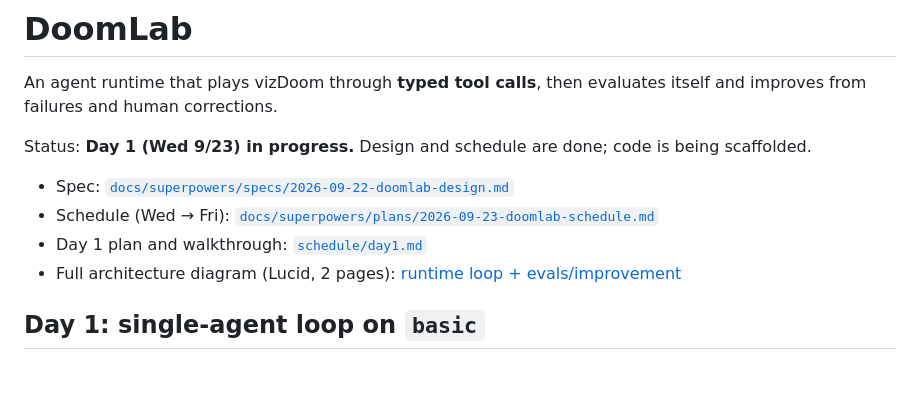
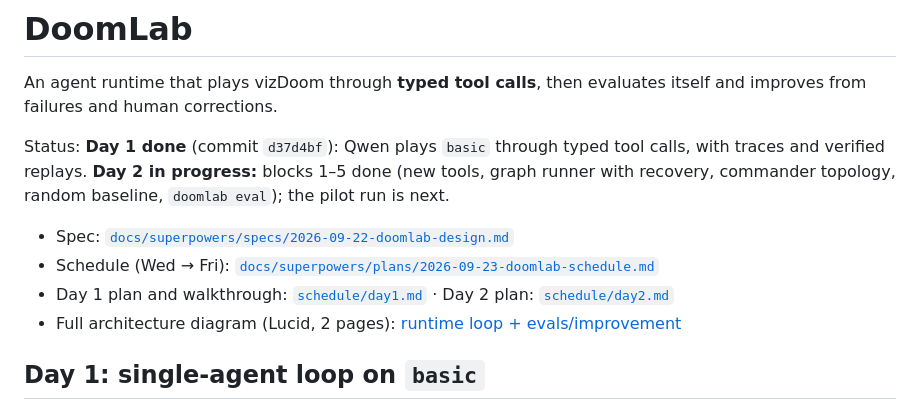
Before and after one commit to Irfan-Firosh/DoomLab, a Markdown page: README.md, the part around the change. Drawn GitHub-style; blank space fills up the shorter version.

Commit message:
docs: add day 2 notes
Records the commander design, the dev pilot and the open questions for day 3.

```diff
--- a/README.md
+++ b/README.md
@@ -2,11 +2,11 @@
 
 An agent runtime that plays vizDoom through **typed tool calls**, then evaluates itself and improves from failures and human corrections.
 
-Status: **Day 1 (Wed 9/23) in progress.** Design and schedule are done; code is being scaffolded.
+Status: **Day 1 done** (commit `d37d4bf`): Qwen plays `basic` through typed tool calls, with traces and verified replays. **Day 2 in progress:** blocks 1–5 done (new tools, graph runner with recovery, commander topology, random baseline, `doomlab eval`); the pilot run is next.
 
 - Spec: [`docs/superpowers/specs/2026-09-22-doomlab-design.md`](docs/superpowers/specs/2026-09-22-doomlab-design.md)
 - Schedule (Wed → Fri): [`docs/superpowers/plans/2026-09-23-doomlab-schedule.md`](docs/superpowers/plans/2026-09-23-doomlab-schedule.md)
-- Day 1 plan and walkthrough: [`schedule/day1.md`](schedule/day1.md)
+- Day 1 plan and walkthrough: [`schedule/day1.md`](schedule/day1.md) · Day 2 plan: [`schedule/day2.md`](schedule/day2.md)
 - Full architecture diagram (Lucid, 2 pages): [runtime loop + evals/improvement](https://lucid.app/lucidchart/cfc18bb2-f111-478e-a9fd-f9d1de1d6a1d/edit)
 
 ## Day 1: single-agent loop on `basic`
```
Also changed, not shown: schedule/day2.md (added, +121 -0 lines).
